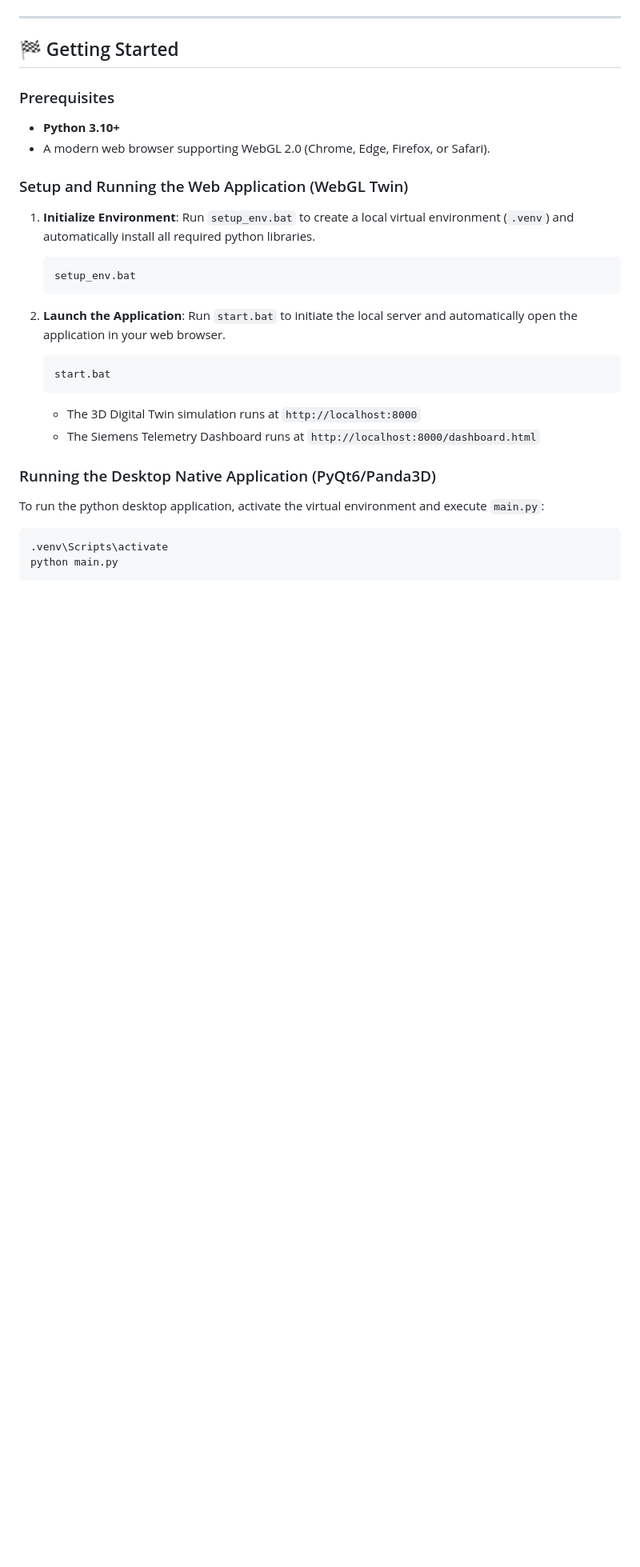
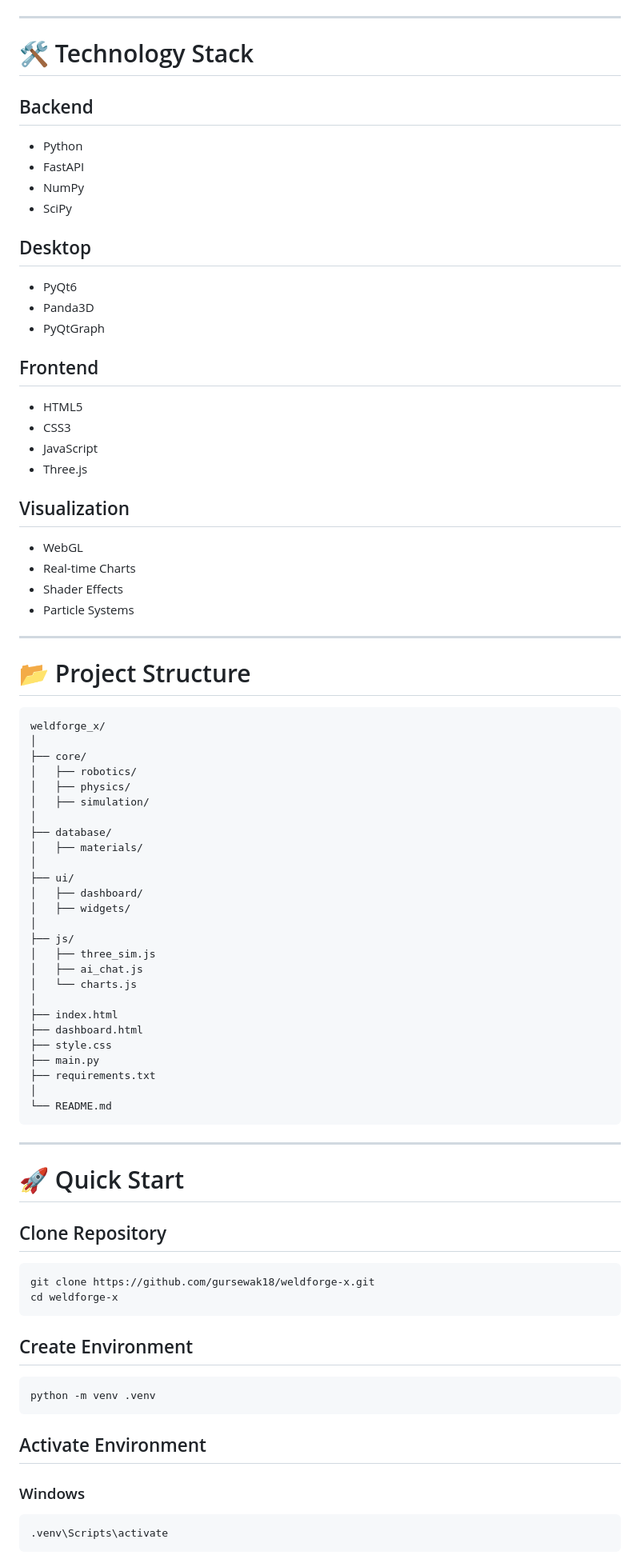
Before and after one commit to gursewak18/weldforge-x, a Markdown page: README.md, the part around one of its changes. Shown at 80% size. GitHub-like rendering; blank space fills up the shorter version.

````diff
--- a/README.md
+++ b/README.md
@@ -52,28 +152,88 @@ graph TD
 
 ---
 
-## 🏁 Getting Started
+# 🛠 Technology Stack
 
-### Prerequisites
-* **Python 3.10+**
-* A modern web browser supporting WebGL 2.0 (Chrome, Edge, Firefox, or Safari).
+## Backend
 
-### Setup and Running the Web Application (WebGL Twin)
-1. **Initialize Environment**:
-   Run `setup_env.bat` to create a local virtual environment (`.venv`) and automatically install all required python libraries.
-   ```bash
-   setup_env.bat
-   ```
+- Python
+- FastAPI
+- NumPy
+- SciPy
 
-2. **Launch the Application**:
-   Run `start.bat` to initiate the local server and automatically open the application in your web browser.
-   ```bash
-   start.bat
-   ```
-   * The 3D Digital Twin simulation runs at `http://localhost:8000`
-   * The Siemens Telemetry Dashboard runs at `http://localhost:8000/dashboard.html`
+## Desktop
 
-### Running the Desktop Native Application (PyQt6/Panda3D)
-To run the python desktop application, activate the virtual environment and execute `main.py`:
+- PyQt6
+- Panda3D
+- PyQtGraph
+
+## Frontend
+
+- HTML5
+- CSS3
+- JavaScript
+- Three.js
+
+## Visualization
+
+- WebGL
+- Real-time Charts
+- Shader Effects
+- Particle Systems
+
+---
+
+# 📂 Project Structure
+
+```text
+weldforge_x/
+│
+├── core/
+│   ├── robotics/
+│   ├── physics/
+│   ├── simulation/
+│
+├── database/
+│   ├── materials/
+│
+├── ui/
+│   ├── dashboard/
+│   ├── widgets/
+│
+├── js/
+│   ├── three_sim.js
+│   ├── ai_chat.js
+│   └── charts.js
+│
+├── index.html
+├── dashboard.html
+├── style.css
+├── main.py
+├── requirements.txt
+│
+└── README.md
+```
+
+---
+
+# 🚀 Quick Start
+
+## Clone Repository
+
+```bash
+git clone https://github.com/gursewak18/weldforge-x.git
+cd weldforge-x
+```
+
+## Create Environment
+
+```bash
+python -m venv .venv
+```
+
+## Activate Environment
+
+### Windows
+
 ```bash
 .venv\Scripts\activate
````
Also changed, not shown: other parts of README.md (+218 -61 lines).
